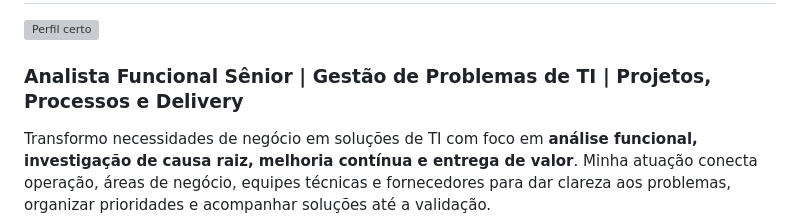
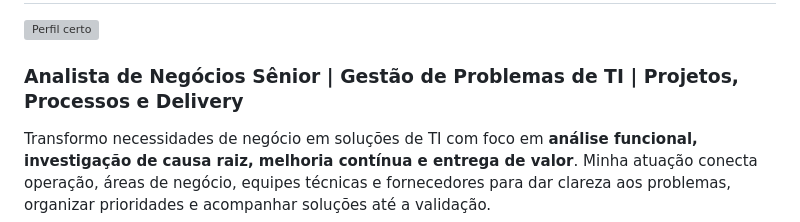
Before and after one commit to millerkbarros/portfolio-profissional, a Markdown page: README.md, the part around the change. Drawn GitHub-style; grey boxes are pictures that could not be loaded.

```diff
--- a/README.md
+++ b/README.md
@@ -1,7 +1,7 @@
 # Miller Cardoso Barros
 <img width="200" height="200" alt="Perfil certo" src="https://github.com/user-attachments/assets/7b3dabfc-9775-48dc-ad3c-2aca87f9851c" />
 
-### Analista Funcional Sênior | Gestão de Problemas de TI | Projetos, Processos e Delivery
+### Analista de Negócios Sênior | Gestão de Problemas de TI | Projetos, Processos e Delivery
 
 Transformo necessidades de negócio em soluções de TI com foco em **análise funcional, investigação de causa raiz, melhoria contínua e entrega de valor**. Minha atuação conecta operação, áreas de negócio, equipes técnicas e fornecedores para dar clareza aos problemas, organizar prioridades e acompanhar soluções até a validação.
 
```
